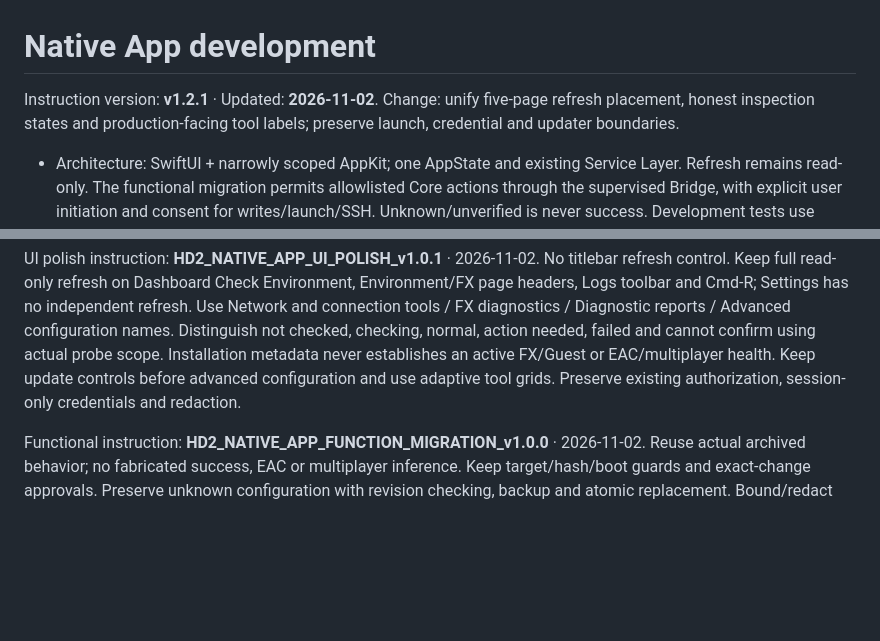
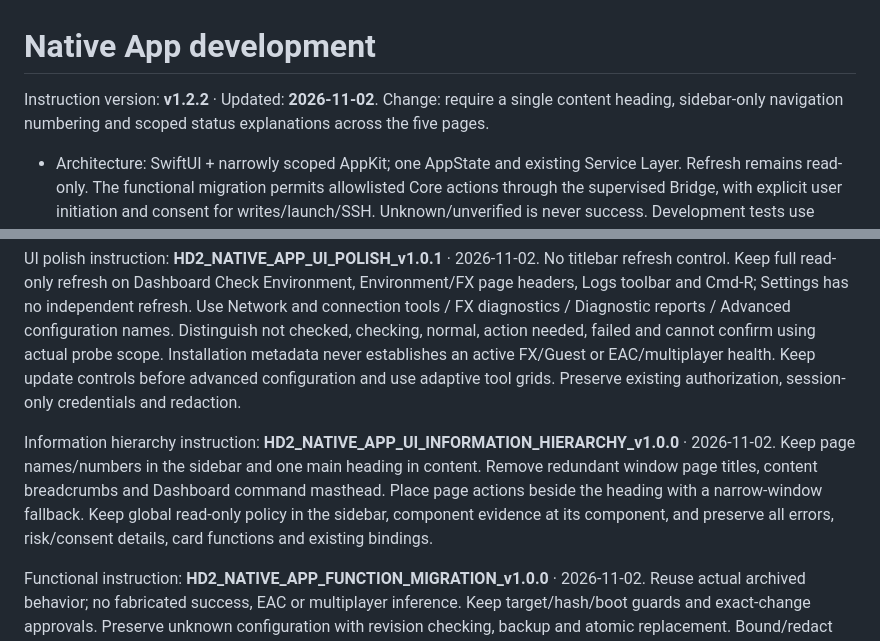
Before and after one commit to LSJOP/helldivers2-fx-launcher, a Markdown page: AGENTS.md, 2 parts joined by grey strips. GitHub-like rendering; blank space fills up the shorter version.

```diff
--- a/AGENTS.md
+++ b/AGENTS.md
@@ -1,7 +1,7 @@
 # Native App development
 
-Instruction version: **v1.2.1** · Updated: **2026-11-02**.
-Change: unify five-page refresh placement, honest inspection states and production-facing tool labels; preserve launch, credential and updater boundaries.
+Instruction version: **v1.2.2** · Updated: **2026-11-02**.
+Change: require a single content heading, sidebar-only navigation numbering and scoped status explanations across the five pages.
 
 - Architecture: SwiftUI + narrowly scoped AppKit; one AppState and existing Service Layer. Refresh remains read-only. The functional migration permits allowlisted Core actions through the supervised Bridge, with explicit user initiation and consent for writes/launch/SSH. Unknown/unverified is never success. Development tests use isolated fixtures; real game/network/system changes require the corresponding user action.
 - Work on `feature/macos-native-app`; batch related changes, verify the affected behavior, commit and push the feature branch. Merge substantial completed stages into main only after appropriate checks. Never force-push, rewrite unknown history, delete releases/tags, or overwrite another developer's changes.
@@ -23,6 +23,8 @@ UI instruction: **HD2_NATIVE_APP_UI_REFINEMENT_v1.0.2** · 2026-11-02. Five-page
 
 UI polish instruction: **HD2_NATIVE_APP_UI_POLISH_v1.0.1** · 2026-11-02. No titlebar refresh control. Keep full read-only refresh on Dashboard Check Environment, Environment/FX page headers, Logs toolbar and Cmd-R; Settings has no independent refresh. Use Network and connection tools / FX diagnostics / Diagnostic reports / Advanced configuration names. Distinguish not checked, checking, normal, action needed, failed and cannot confirm using actual probe scope. Installation metadata never establishes an active FX/Guest or EAC/multiplayer health. Keep update controls before advanced configuration and use adaptive tool grids. Preserve existing authorization, session-only credentials and redaction.
 
+Information hierarchy instruction: **HD2_NATIVE_APP_UI_INFORMATION_HIERARCHY_v1.0.0** · 2026-11-02. Keep page names/numbers in the sidebar and one main heading in content. Remove redundant window page titles, content breadcrumbs and Dashboard command masthead. Place page actions beside the heading with a narrow-window fallback. Keep global read-only policy in the sidebar, component evidence at its component, and preserve all errors, risk/consent details, card functions and existing bindings.
+
 Functional instruction: **HD2_NATIVE_APP_FUNCTION_MIGRATION_v1.0.0** · 2026-11-02. Reuse actual archived behavior; no fabricated success, EAC or multiplayer inference. Keep target/hash/boot guards and exact-change approvals. Preserve unknown configuration with revision checking, backup and atomic replacement. Bound/redact logs and provide cancellation. No FX installation changes, file deletion or high-risk system actions without explicit confirmation. Original locale coverage and new Native translation coverage must be reported separately.
 
 Update instruction: **HD2_NATIVE_APP_AUTO_UPDATE_v1.0.0**, incorporating **HD2_NATIVE_APP_MENU_LOCALIZATION_v1.0.3** · 2026-11-02. Use official Sparkle 2 via pinned SPM for Launcher updates only; never update FX/Guest/SteamOS/EAC/game/CrossOver through Sparkle. Require HTTPS, EdDSA archive/feed verification and explicit release preparation; distinguish EdDSA, Developer ID and notarization. With no verified service configuration, disable checks and show unconfigured, never “up to date”. Sparkle owns automatic-check consent. Keep keys private, preserve bundle ID and external user data, defer relaunch while Core workers are active. Native menu language uses bundle localization and App-only language preference, with restart notice; do not traverse menus to force translations or change global language. Do not publish a Release, change Pages/settings, add Actions or merge main without explicit authorization. Code integration is not end-to-end upgrade acceptance.
```
Also changed, not shown: README.md (+4 -4 lines), docs/images/dashboard.png, docs/images/environment.png, docs/images/fx-manager.png, docs/images/logs.png, docs/images/settings.png, 8 other files.
